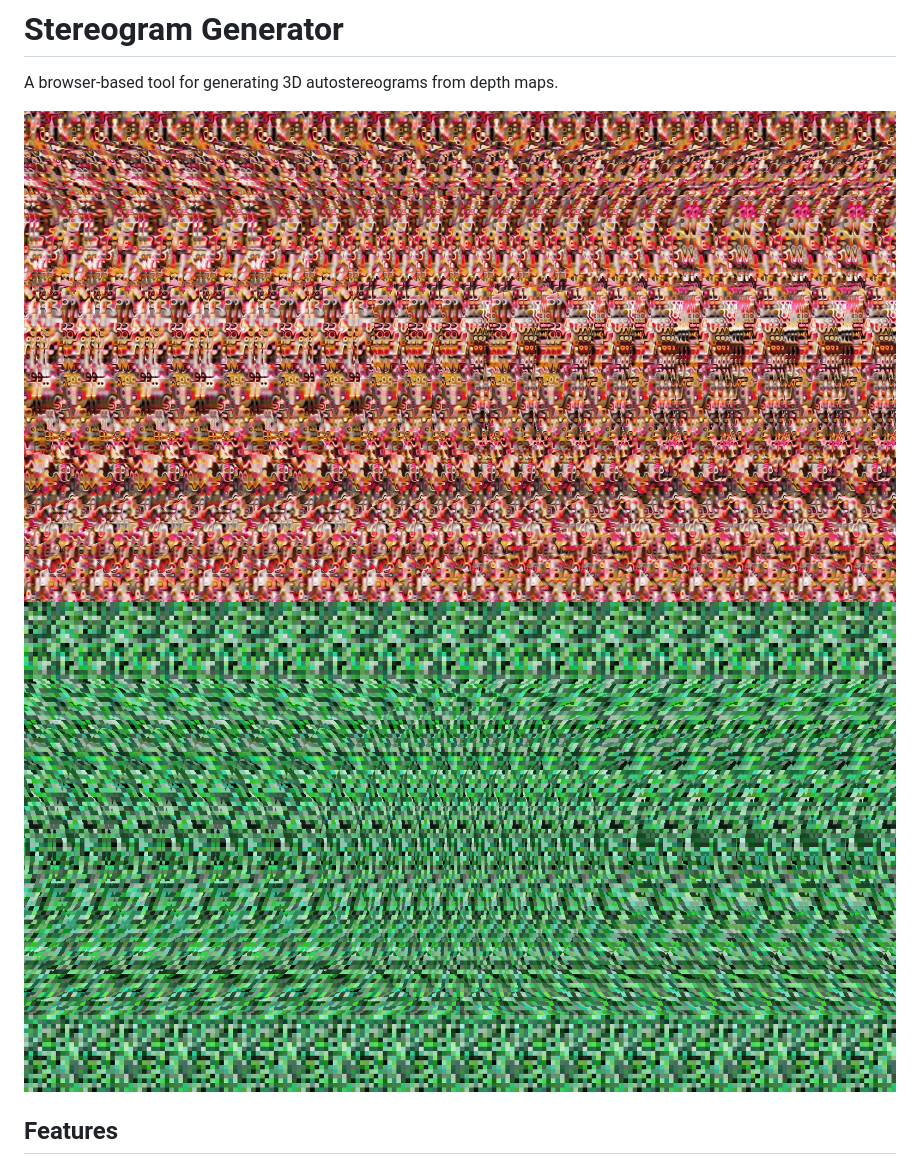
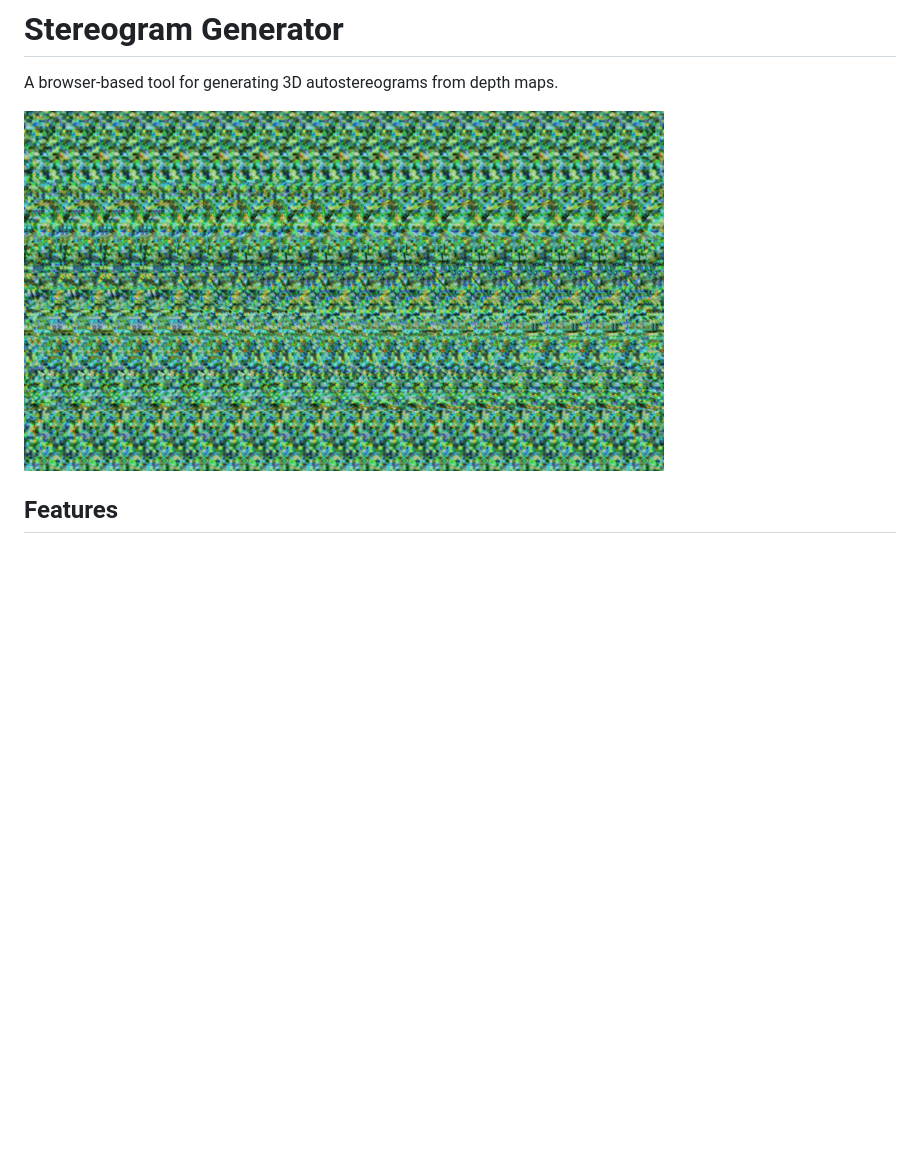
Before and after one commit to KilledByAPixel/stereogram, a Markdown page: README.md, the part around the change printed below. GitHub-like rendering; pictures changed too: images/example1.png, images/example2.png; blank space fills up the shorter version.

```diff
--- a/README.md
+++ b/README.md
@@ -3,7 +3,6 @@
 A browser-based tool for generating 3D autostereograms from depth maps.
 
 ![Stereogram Screenshot 1](images/example1.png)
-![Stereogram Screenshot 2](images/example2.png)
 
 ## Features
 
```
Also changed, not shown: other parts of README.md (+6 -0 lines), images/example3.png (added), images/example4.png (added), 1 other file.
